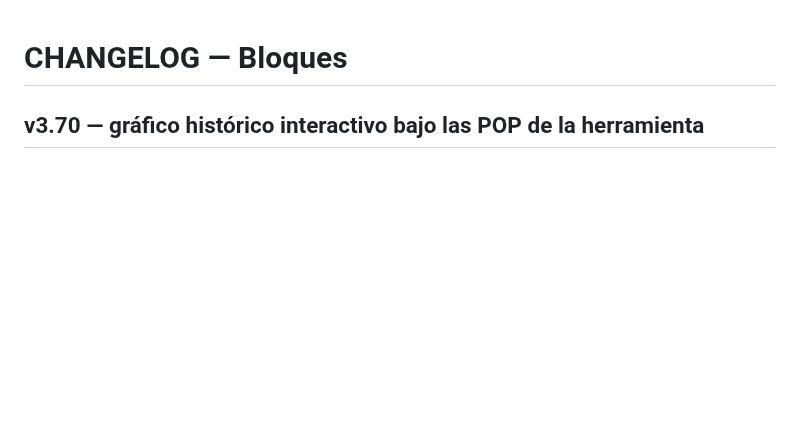
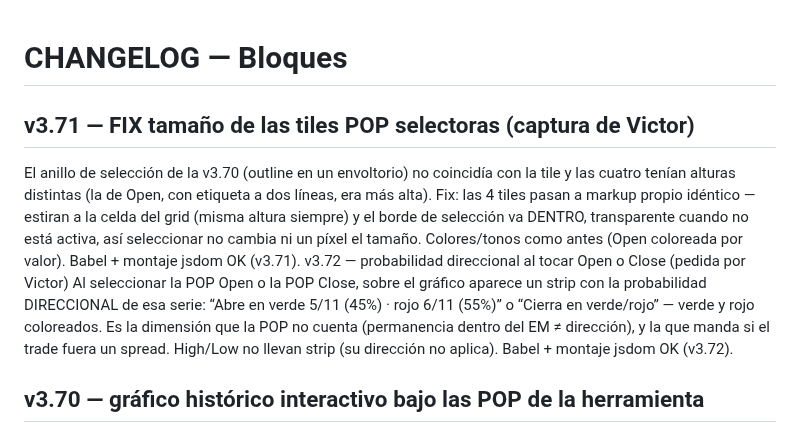
Before and after one commit to GaloFly/galowillmakeyourich, a Markdown page: CHANGELOG.md, the part around the change. Drawn GitHub-style; blank space fills up the shorter version.

```diff
--- a/CHANGELOG.md
+++ b/CHANGELOG.md
@@ -1,4 +1,21 @@
 # CHANGELOG — Bloques
+
+
+## v3.71 — FIX tamaño de las tiles POP selectoras (captura de Victor)
+El anillo de selección de la v3.70 (outline en un envoltorio) no coincidía con
+la tile y las cuatro tenían alturas distintas (la de Open, con etiqueta a dos
+líneas, era más alta). Fix: las 4 tiles pasan a markup propio idéntico —
+estiran a la celda del grid (misma altura siempre) y el borde de selección va
+DENTRO, transparente cuando no está activa, así seleccionar no cambia ni un
+píxel el tamaño. Colores/tonos como antes (Open coloreada por valor).
+Babel + montaje jsdom OK (v3.71).
+v3.72 — probabilidad direccional al tocar Open o Close (pedida por Victor)
+Al seleccionar la POP Open o la POP Close, sobre el gráfico aparece un strip
+con la probabilidad DIRECCIONAL de esa serie: “Abre en verde 5/11 (45%) · rojo
+6/11 (55%)” o “Cierra en verde/rojo” — verde y rojo coloreados. Es la dimensión
+que la POP no cuenta (permanencia dentro del EM ≠ dirección), y la que manda si
+el trade fuera un spread. High/Low no llevan strip (su dirección no aplica).
+Babel + montaje jsdom OK (v3.72).
 
 ## v3.70 — gráfico histórico interactivo bajo las POP de la herramienta
 Consultado por Victor (¿gráfico según la POP tocada, o fijo open+close como el
```
